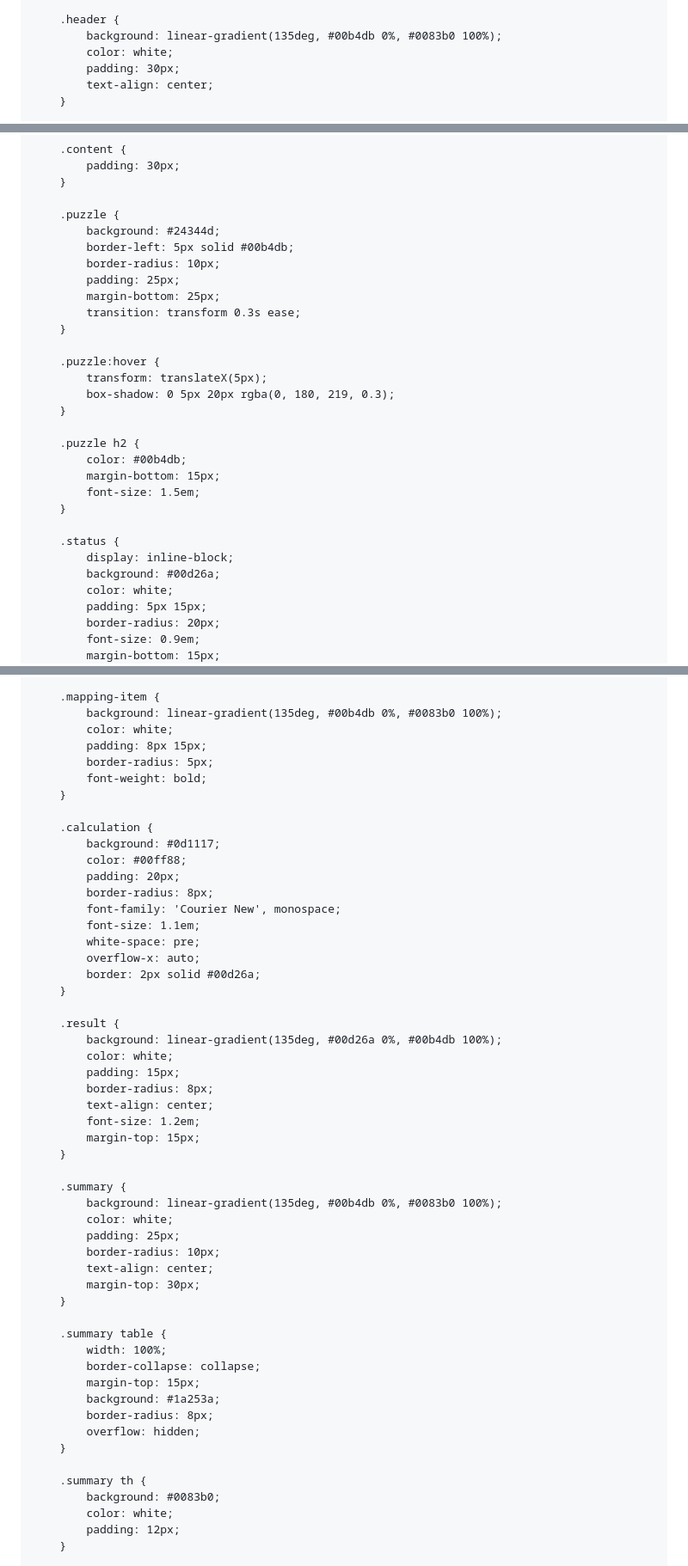
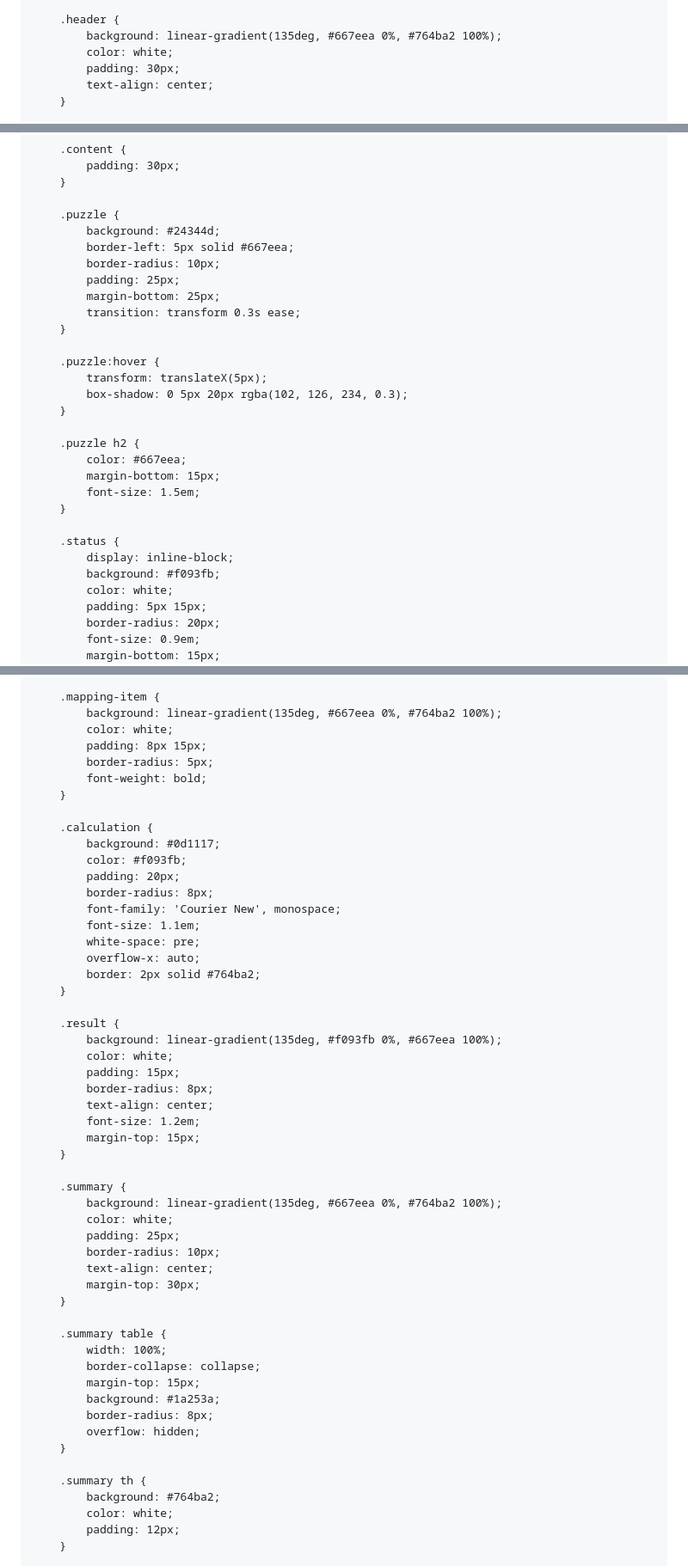
Before and after one commit to sofyconz/dem.github.io, a Markdown page: README.md, 3 parts joined by grey strips. Shown at 86% size. Drawn GitHub-style.

```diff
--- a/README.md
+++ b/README.md
@@ -29,7 +29,7 @@
         }
 
         .header {
-            background: linear-gradient(135deg, #00b4db 0%, #0083b0 100%);
+            background: linear-gradient(135deg, #667eea 0%, #764ba2 100%);
             color: white;
             padding: 30px;
             text-align: center;
@@ -51,7 +51,7 @@
 
         .puzzle {
             background: #24344d;
-            border-left: 5px solid #00b4db;
+            border-left: 5px solid #667eea;
             border-radius: 10px;
             padding: 25px;
             margin-bottom: 25px;
@@ -60,18 +60,18 @@
 
         .puzzle:hover {
             transform: translateX(5px);
-            box-shadow: 0 5px 20px rgba(0, 180, 219, 0.3);
+            box-shadow: 0 5px 20px rgba(102, 126, 234, 0.3);
         }
 
         .puzzle h2 {
-            color: #00b4db;
+            color: #667eea;
             margin-bottom: 15px;
             font-size: 1.5em;
         }
 
         .status {
             display: inline-block;
-            background: #00d26a;
+            background: #f093fb;
             color: white;
             padding: 5px 15px;
             border-radius: 20px;
@@ -90,7 +90,7 @@
         }
 
         .mapping-item {
-            background: linear-gradient(135deg, #00b4db 0%, #0083b0 100%);
+            background: linear-gradient(135deg, #667eea 0%, #764ba2 100%);
             color: white;
             padding: 8px 15px;
             border-radius: 5px;
@@ -99,18 +99,18 @@
 
         .calculation {
             background: #0d1117;
-            color: #00ff88;
+            color: #f093fb;
             padding: 20px;
             border-radius: 8px;
             font-family: 'Courier New', monospace;
             font-size: 1.1em;
             white-space: pre;
             overflow-x: auto;
-            border: 2px solid #00d26a;
+            border: 2px solid #764ba2;
         }
 
         .result {
-            background: linear-gradient(135deg, #00d26a 0%, #00b4db 100%);
+            background: linear-gradient(135deg, #f093fb 0%, #667eea 100%);
             color: white;
             padding: 15px;
             border-radius: 8px;
@@ -120,7 +120,7 @@
         }
 
         .summary {
-            background: linear-gradient(135deg, #00b4db 0%, #0083b0 100%);
+            background: linear-gradient(135deg, #667eea 0%, #764ba2 100%);
             color: white;
             padding: 25px;
             border-radius: 10px;
@@ -138,7 +138,7 @@
         }
 
         .summary th {
-            background: #0083b0;
+            background: #764ba2;
             color: white;
             padding: 12px;
         }
```
Also changed, not shown: other parts of README.md (+3 -3 lines).
